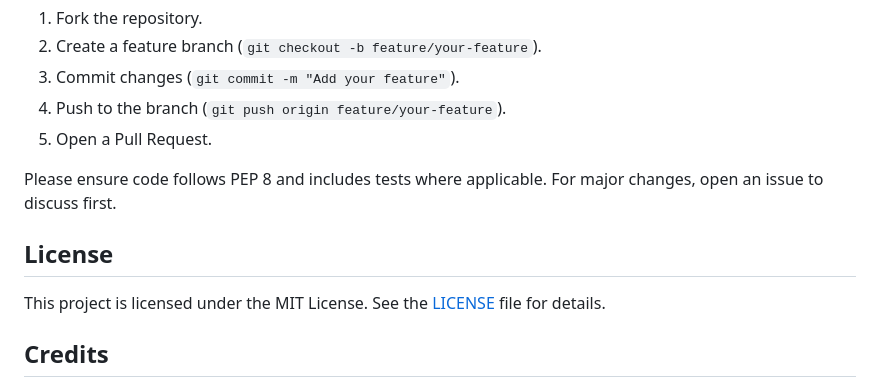
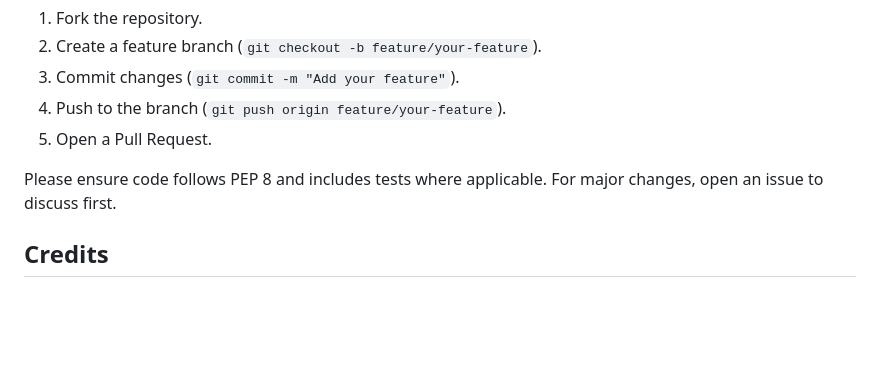
Before and after one commit to mtptisid/IPL_2025_prediction, a Markdown page: README.md, the part around the change. Rendered like a GitHub page; blank space fills up the shorter version.

```diff
--- a/README.md
+++ b/README.md
@@ -177,10 +177,6 @@ Contributions are welcome! To contribute:
 
 Please ensure code follows PEP 8 and includes tests where applicable. For major changes, open an issue to discuss first.
 
-## License
-
-This project is licensed under the MIT License. See the [LICENSE](LICENSE) file for details.
-
 ## Credits
 
 - **Creator**: Siddharamayya ([siddharamayya.in](https://siddharamayya.in))
```
